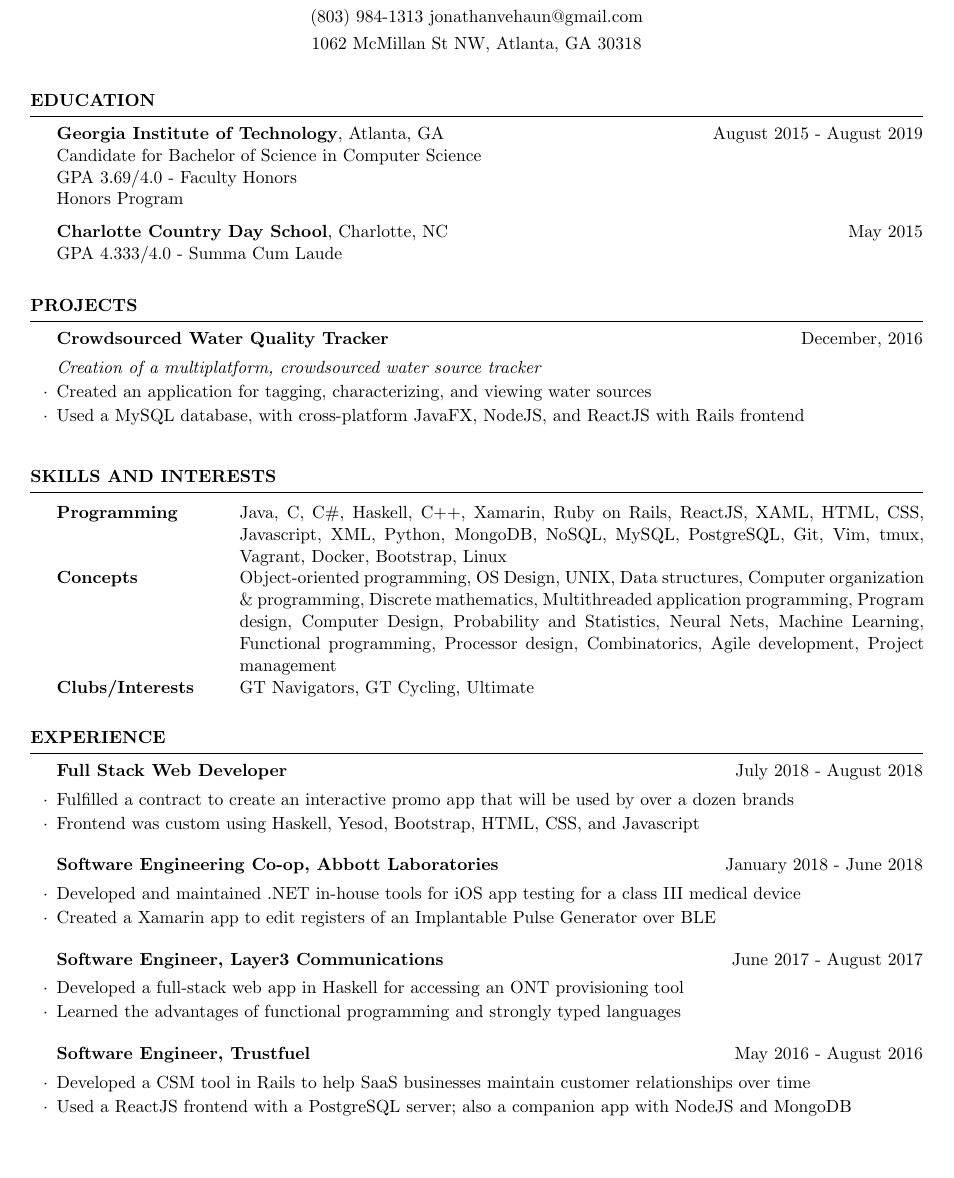
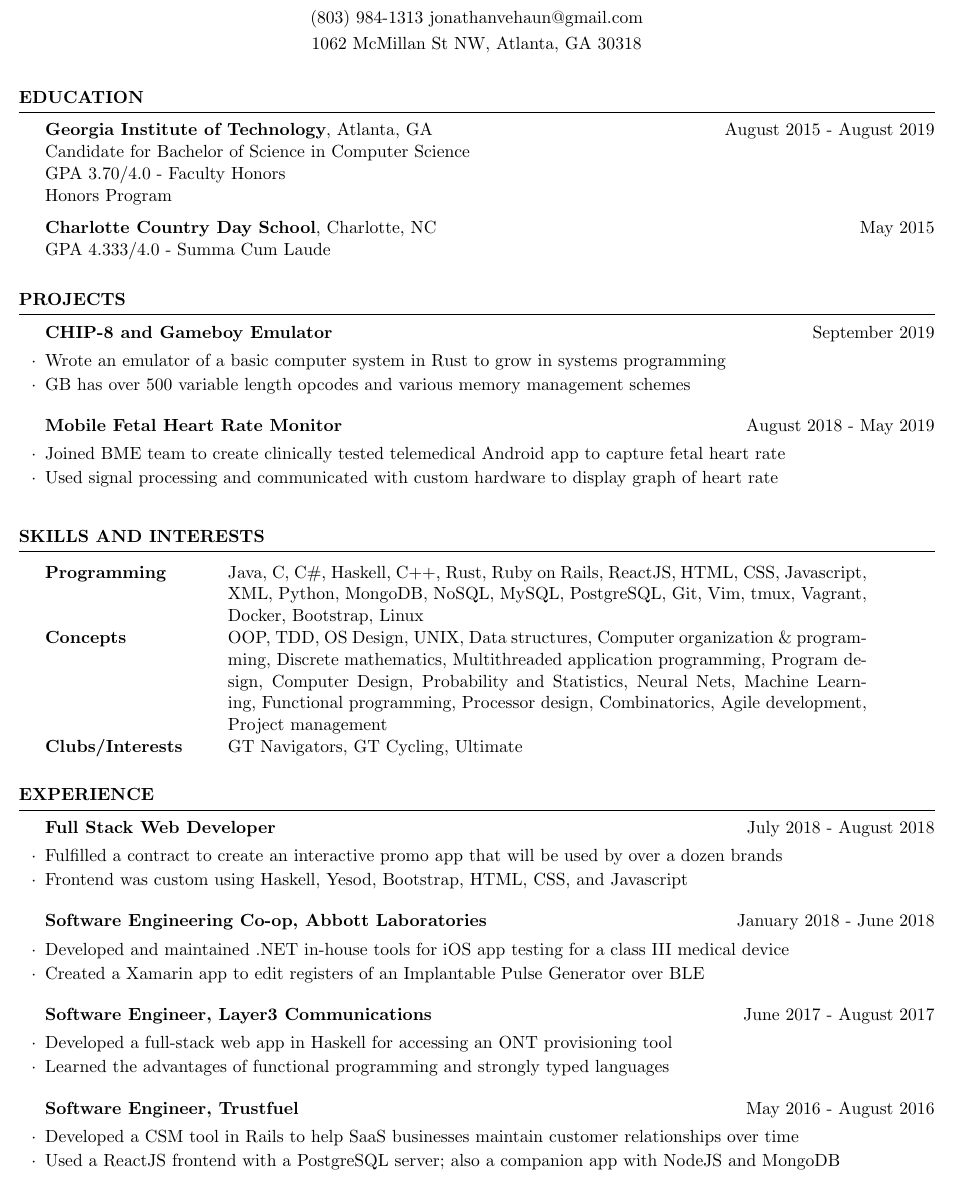
Before and after one commit to JVehaun/Resume, a LaTeX CV (resume.tex): part of the page, cut so that both start at the same text, the shorter picture padded with empty space. Compiled offline with pdfLaTeX.

Commit message:
Update resume for Fall 2019 career fair

```diff
--- a/resume.tex
+++ b/resume.tex
@@ -19,10 +19,9 @@
 %----------------------------------------------------------------------------------------
 %	PACKAGES AND OTHER DOCUMENT CONFIGURATIONS
 %----------------------------------------------------------------------------------------
-
 \documentclass{resume} % Use the custom resume.cls style
 
-\usepackage[left=0.4 in,top=0.4in,right=0.4 in,bottom=0.4in]{geometry} % Document margins
+\usepackage[left=0.3 in,top=0.3in,right=0.3 in,bottom=0.3in]{geometry} % Document margins
 \newcommand{\tab}[1]{\hspace{.2667\textwidth}\rlap{#1}}
 \newcommand{\itab}[1]{\hspace{0em}\rlap{#1}}
 \name{Jonathan Vehaun} % Your name
@@ -38,7 +37,7 @@
 
   \textbf{Georgia Institute of Technology}, Atlanta, GA \hfill {August 2015 - August 2019}
   \\ Candidate for Bachelor of Science in Computer Science
-  \\ GPA 3.69/4.0 - Faculty Honors
+  \\ GPA 3.70/4.0 - Faculty Honors
   \\ Honors Program
 
   \textbf{Charlotte Country Day School}, Charlotte, NC \hfill {May 2015}
@@ -52,11 +51,16 @@
 %----------------------------------------------------------------------------------------
 \begin{rSection}{Projects}
 
-  \begin{rSubsection}{Crowdsourced Water Quality Tracker}{December, 2016}{}{}
-  \textit{Creation of a multiplatform, crowdsourced water source tracker}
-  \item Created an application for tagging, characterizing, and viewing water sources
-  \item Used a MySQL database, with cross-platform JavaFX, NodeJS, and ReactJS
-    with Rails frontend
+  \begin{rSubsection}{CHIP-8 and Gameboy Emulator}{September 2019}{}{}
+  \item Wrote an emulator of a basic computer system in Rust to grow in systems programming
+  \item GB has over 500 variable length opcodes and various memory management schemes
+  \end{rSubsection}
+
+  \begin{rSubsection}{Mobile Fetal Heart Rate Monitor}{August 2018 - May 2019}{}{}
+  \item Joined BME team to create clinically tested telemedical Android
+    app to capture fetal heart rate
+  \item Used signal processing and communicated with custom hardware to display
+    graph of heart rate
   \end{rSubsection}
 
 \end{rSection}
@@ -68,11 +72,11 @@
 
 \begin{rSection}{SKILLS AND INTERESTS}
 
-  \begin{tabular}{ @{} >{\bfseries}l @{\hspace{6ex}} p{15cm} }
-    Programming & Java, C, C\#, Haskell, C++, Xamarin, Ruby on Rails, ReactJS, XAML,
+  \begin{tabular}{ @{} >{\bfseries}l @{\hspace{6ex}} p{14cm} }
+    Programming & Java, C, C\#, Haskell, C++, Rust, Ruby on Rails, ReactJS,
                   HTML, CSS, Javascript, XML, Python, MongoDB, NoSQL, MySQL,
                   PostgreSQL, Git, Vim, tmux, Vagrant, Docker, Bootstrap, Linux \\
-    Concepts & Object-oriented programming, OS Design, UNIX, Data structures, Computer organization \&
+    Concepts & OOP, TDD, OS Design, UNIX, Data structures, Computer organization \&
                programming, Discrete mathematics, Multithreaded application programming, Program
                design, Computer Design, Probability and Statistics, Neural Nets, Machine Learning,
                Functional programming, Processor design, Combinatorics, Agile development, Project
```
Also changed, not shown: resume.pdf, 6 other files.
